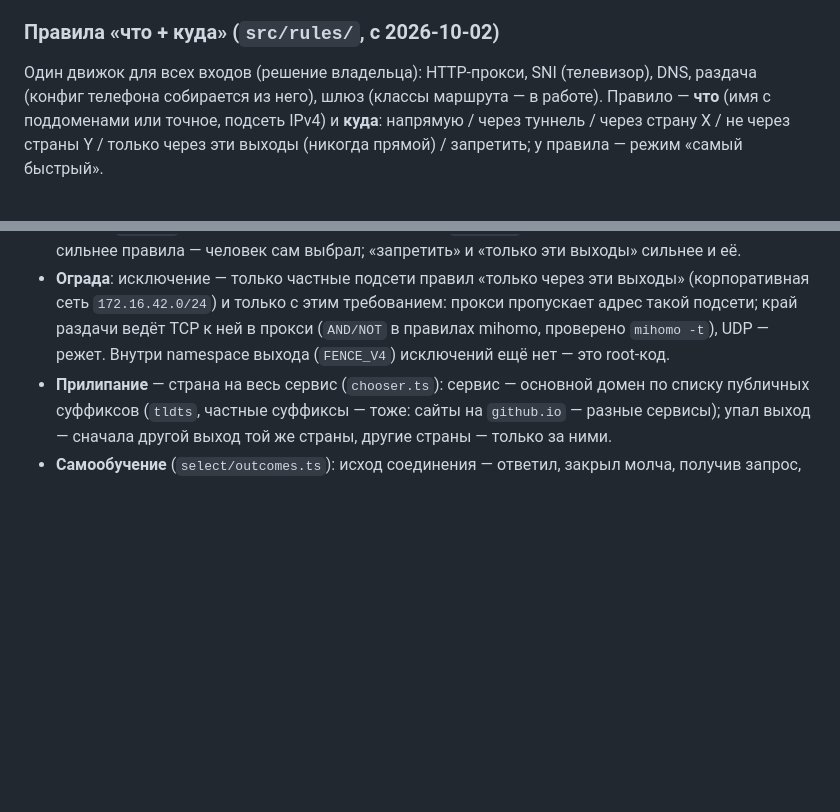
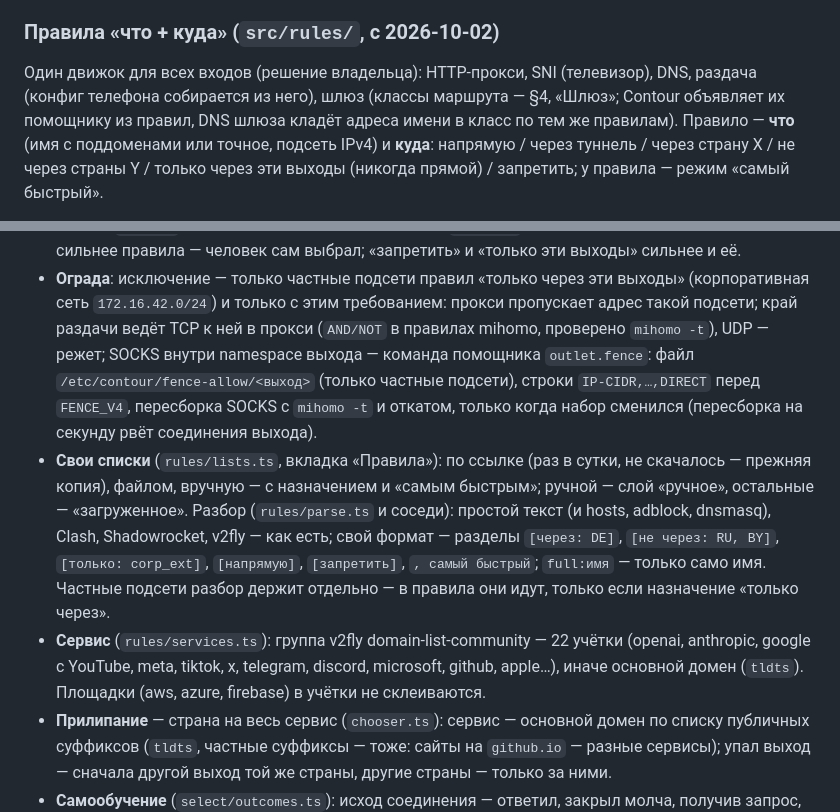
Before and after one commit to qwertyXIII/Contour, a Markdown page: README.md, 2 parts joined by grey strips. GitHub-like rendering; blank space fills up the shorter version.

Commit message:
README: свои списки, разбор форматов, сервисы-группы, исключения ограды в namespace
Co-Authored-By: Claude Opus 5.5 <noreply@anthropic.com>

```diff
--- a/README.md
+++ b/README.md
@@ -227,8 +227,9 @@ Split-tunnel (`AllowedIPs` без `0.0.0.0/0`) — отказ словами.
 ### Правила «что + куда» (`src/rules/`, с 2026-10-02)
 
 Один движок для всех входов (решение владельца): HTTP-прокси, SNI (телевизор),
-DNS, раздача (конфиг телефона собирается из него), шлюз (классы маршрута — в
-работе). Правило — **что** (имя с поддоменами или точное, подсеть IPv4) и
+DNS, раздача (конфиг телефона собирается из него), шлюз (классы маршрута — §4,
+«Шлюз»; Contour объявляет их помощнику из правил, DNS шлюза кладёт адреса имени
+в класс по тем же правилам). Правило — **что** (имя с поддоменами или точное, подсеть IPv4) и
 **куда**: напрямую / через туннель / через страну X / не через страны Y / только
 через эти выходы (никогда прямой) / запретить; у правила — режим «самый
 быстрый».
@@ -258,8 +259,23 @@ DNS, раздача (конфиг телефона собирается из н
 - **Ограда**: исключение — только частные подсети правил «только через эти
   выходы» (корпоративная сеть `172.16.42.0/24`) и только с этим
   требованием: прокси пропускает адрес такой подсети; край раздачи ведёт TCP к
-  ней в прокси (`AND/NOT` в правилах mihomo, проверено `mihomo -t`), UDP — режет.
-  Внутри namespace выхода (`FENCE_V4`) исключений ещё нет — это root-код.
+  ней в прокси (`AND/NOT` в правилах mihomo, проверено `mihomo -t`), UDP — режет;
+  SOCKS внутри namespace выхода — команда помощника `outlet.fence`: файл
+  `/etc/contour/fence-allow/<выход>` (только частные подсети), строки
+  `IP-CIDR,…,DIRECT` перед `FENCE_V4`, пересборка SOCKS с `mihomo -t` и откатом,
+  только когда набор сменился (пересборка на секунду рвёт соединения выхода).
+- **Свои списки** (`rules/lists.ts`, вкладка «Правила»): по ссылке (раз в сутки,
+  не скачалось — прежняя копия), файлом, вручную — с назначением и «самым
+  быстрым»; ручной — слой «ручное», остальные — «загруженное». Разбор
+  (`rules/parse.ts` и соседи): простой текст (и hosts, adblock, dnsmasq), Clash,
+  Shadowrocket, v2fly — как есть; свой формат — разделы `[через: DE]`, `[не
+  через: RU, BY]`, `[только: corp_ext]`, `[напрямую]`, `[запретить]`, `,
+  самый быстрый`; `full:имя` — только само имя. Частные подсети разбор держит
+  отдельно — в правила они идут, только если назначение «только через».
+- **Сервис** (`rules/services.ts`): группа v2fly domain-list-community — 22
+  учётки (openai, anthropic, google с YouTube, meta, tiktok, x, telegram,
+  discord, microsoft, github, apple…), иначе основной домен (`tldts`). Площадки
+  (aws, azure, firebase) в учётки не склеиваются.
 - **Прилипание** — страна на весь сервис (`chooser.ts`): сервис — основной домен
   по списку публичных суффиксов (`tldts`, частные суффиксы — тоже: сайты на
   `github.io` — разные сервисы); упал выход — сначала другой выход той же
```
